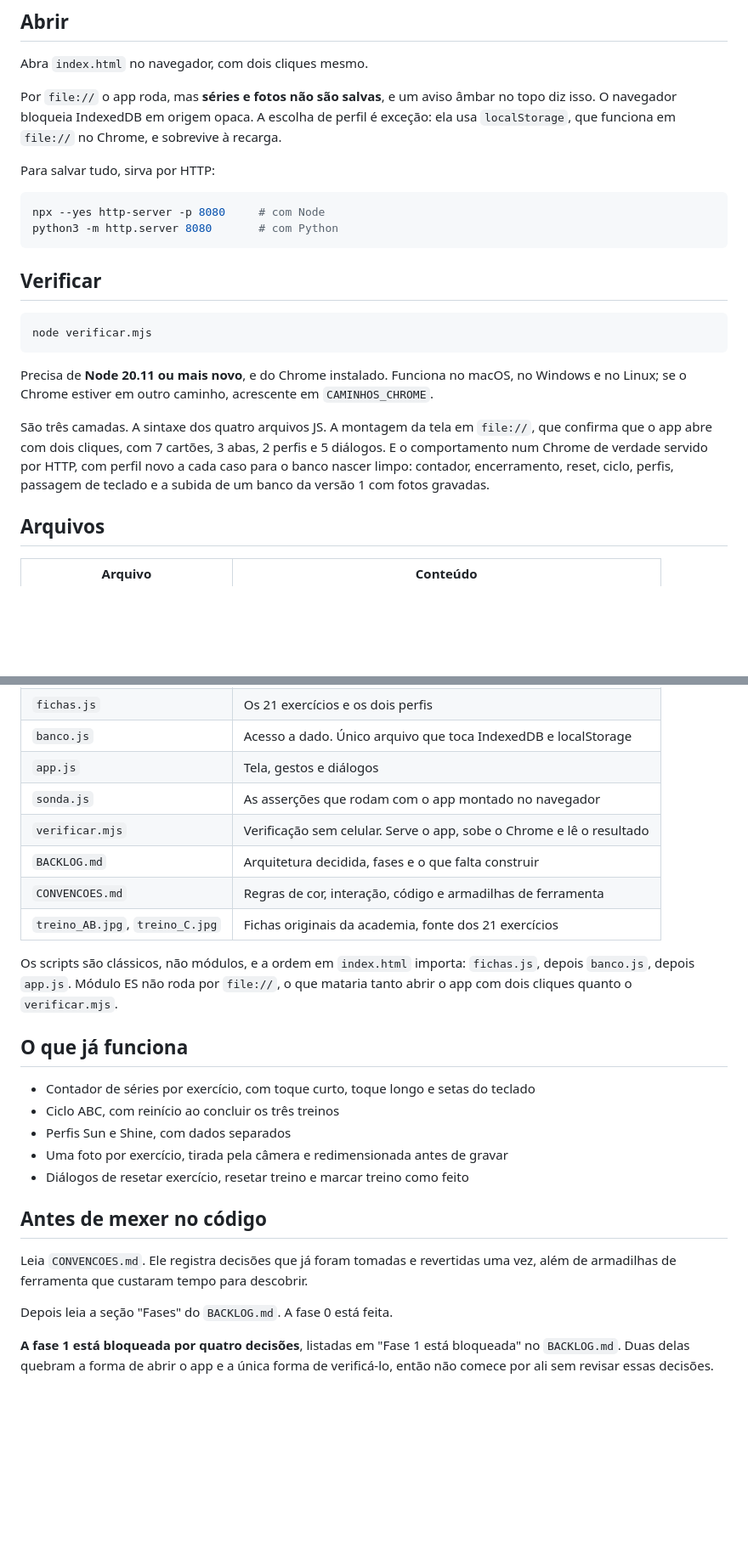
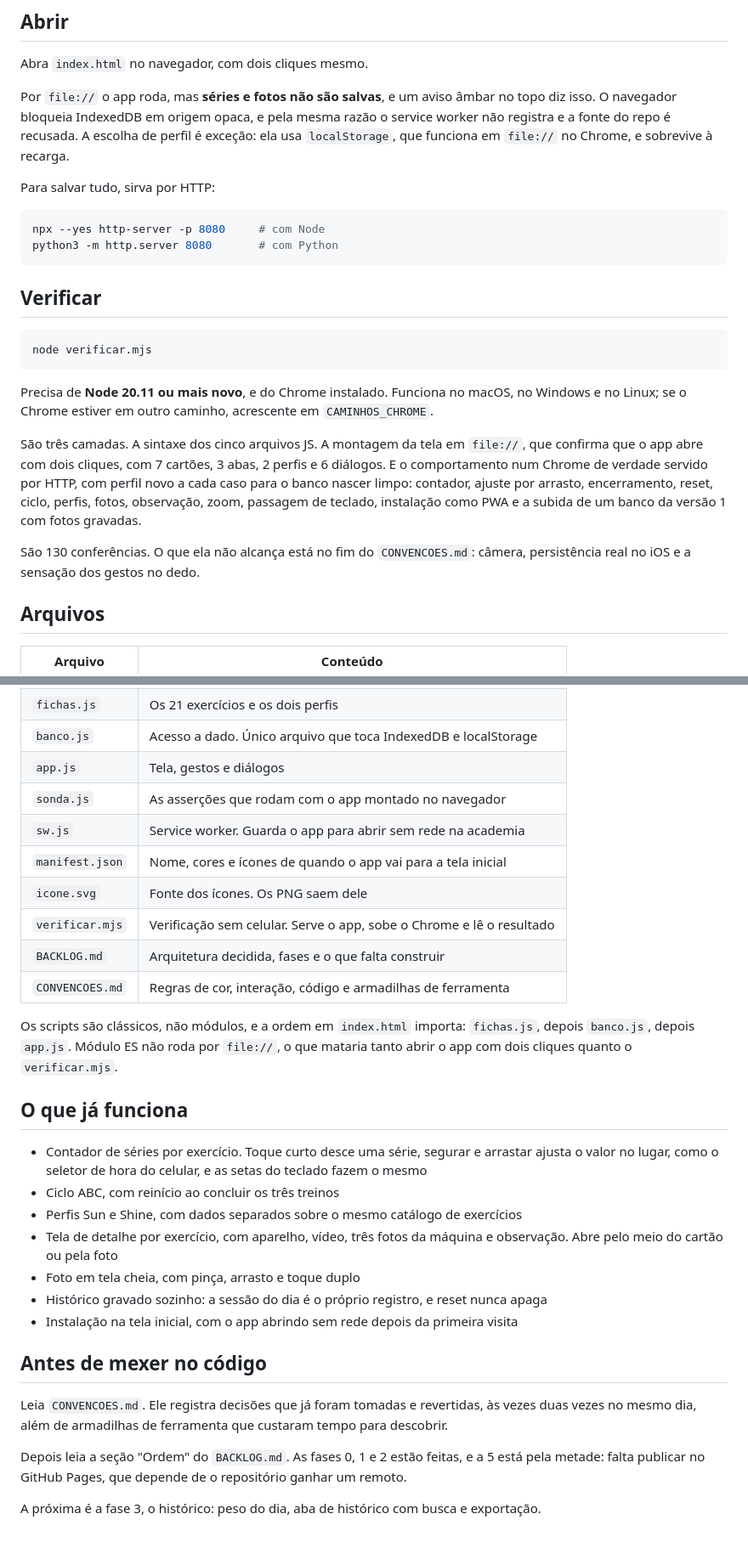
Before and after one commit to v-amorim/academia, a Markdown page: README.md, 2 parts joined by grey strips. Shown at 85% size. Drawn GitHub-style; blank space fills up the shorter version.

```diff
--- a/README.md
+++ b/README.md
@@ -10,8 +10,9 @@ progresso, hoje sobre o mesmo treino.
 Abra `index.html` no navegador, com dois cliques mesmo.
 
 Por `file://` o app roda, mas **séries e fotos não são salvas**, e um aviso âmbar no topo diz
-isso. O navegador bloqueia IndexedDB em origem opaca. A escolha de perfil é exceção: ela usa
-`localStorage`, que funciona em `file://` no Chrome, e sobrevive à recarga.
+isso. O navegador bloqueia IndexedDB em origem opaca, e pela mesma razão o service worker não
+registra e a fonte do repo é recusada. A escolha de perfil é exceção: ela usa `localStorage`, que
+funciona em `file://` no Chrome, e sobrevive à recarga.
 
 Para salvar tudo, sirva por HTTP:
 
@@ -29,11 +30,14 @@ node verificar.mjs
 Precisa de **Node 20.11 ou mais novo**, e do Chrome instalado. Funciona no macOS, no Windows e
 no Linux; se o Chrome estiver em outro caminho, acrescente em `CAMINHOS_CHROME`.
 
-São três camadas. A sintaxe dos quatro arquivos JS. A montagem da tela em `file://`, que
-confirma que o app abre com dois cliques, com 7 cartões, 3 abas, 2 perfis e 5 diálogos. E o
-comportamento num Chrome de verdade servido por HTTP, com perfil novo a cada caso para o banco
-nascer limpo: contador, encerramento, reset, ciclo, perfis, passagem de teclado e a subida de um
-banco da versão 1 com fotos gravadas.
+São três camadas. A sintaxe dos cinco arquivos JS. A montagem da tela em `file://`, que confirma
+que o app abre com dois cliques, com 7 cartões, 3 abas, 2 perfis e 6 diálogos. E o comportamento
+num Chrome de verdade servido por HTTP, com perfil novo a cada caso para o banco nascer limpo:
+contador, ajuste por arrasto, encerramento, reset, ciclo, perfis, fotos, observação, zoom,
+passagem de teclado, instalação como PWA e a subida de um banco da versão 1 com fotos gravadas.
+
+São 130 conferências. O que ela não alcança está no fim do `CONVENCOES.md`: câmera, persistência
+real no iOS e a sensação dos gestos no dedo.
 
 ## Arquivos
 
@@ -46,10 +50,12 @@ banco da versão 1 com fotos gravadas.
 | `banco.js` | Acesso a dado. Único arquivo que toca IndexedDB e localStorage |
 | `app.js` | Tela, gestos e diálogos |
 | `sonda.js` | As asserções que rodam com o app montado no navegador |
+| `sw.js` | Service worker. Guarda o app para abrir sem rede na academia |
+| `manifest.json` | Nome, cores e ícones de quando o app vai para a tela inicial |
+| `icone.svg` | Fonte dos ícones. Os PNG saem dele |
 | `verificar.mjs` | Verificação sem celular. Serve o app, sobe o Chrome e lê o resultado |
 | `BACKLOG.md` | Arquitetura decidida, fases e o que falta construir |
 | `CONVENCOES.md` | Regras de cor, interação, código e armadilhas de ferramenta |
-| `treino_AB.jpg`, `treino_C.jpg` | Fichas originais da academia, fonte dos 21 exercícios |
 
 Os scripts são clássicos, não módulos, e a ordem em `index.html` importa: `fichas.js`, depois
 `banco.js`, depois `app.js`. Módulo ES não roda por `file://`, o que mataria tanto abrir o app
@@ -57,19 +63,22 @@ com dois cliques quanto o `verificar.mjs`.
 
 ## O que já funciona
 
-- Contador de séries por exercício, com toque curto, toque longo e setas do teclado
+- Contador de séries por exercício. Toque curto desce uma série, segurar e arrastar ajusta o
+  valor no lugar, como o seletor de hora do celular, e as setas do teclado fazem o mesmo
 - Ciclo ABC, com reinício ao concluir os três treinos
-- Perfis Sun e Shine, com dados separados
-- Uma foto por exercício, tirada pela câmera e redimensionada antes de gravar
-- Diálogos de resetar exercício, resetar treino e marcar treino como feito
+- Perfis Sun e Shine, com dados separados sobre o mesmo catálogo de exercícios
+- Tela de detalhe por exercício, com aparelho, vídeo, três fotos da máquina e observação. Abre
+  pelo meio do cartão ou pela foto
+- Foto em tela cheia, com pinça, arrasto e toque duplo
+- Histórico gravado sozinho: a sessão do dia é o próprio registro, e reset nunca apaga
+- Instalação na tela inicial, com o app abrindo sem rede depois da primeira visita
 
 ## Antes de mexer no código
 
-Leia `CONVENCOES.md`. Ele registra decisões que já foram tomadas e revertidas uma vez, além de
-armadilhas de ferramenta que custaram tempo para descobrir.
+Leia `CONVENCOES.md`. Ele registra decisões que já foram tomadas e revertidas, às vezes duas
+vezes no mesmo dia, além de armadilhas de ferramenta que custaram tempo para descobrir.
 
-Depois leia a seção "Fases" do `BACKLOG.md`. A fase 0 está feita.
+Depois leia a seção "Ordem" do `BACKLOG.md`. As fases 0, 1 e 2 estão feitas, e a 5 está pela
+metade: falta publicar no GitHub Pages, que depende de o repositório ganhar um remoto.
 
-**A fase 1 está bloqueada por quatro decisões**, listadas em "Fase 1 está bloqueada" no
-`BACKLOG.md`. Duas delas quebram a forma de abrir o app e a única forma de verificá-lo, então
-não comece por ali sem revisar essas decisões.
+A próxima é a fase 3, o histórico: peso do dia, aba de histórico com busca e exportação.
```
Also changed, not shown: apple-touch-icon.png (added), icone-192.png (added), icone-512.png (added), icone-maskable-512.png (added), 8 other files.
